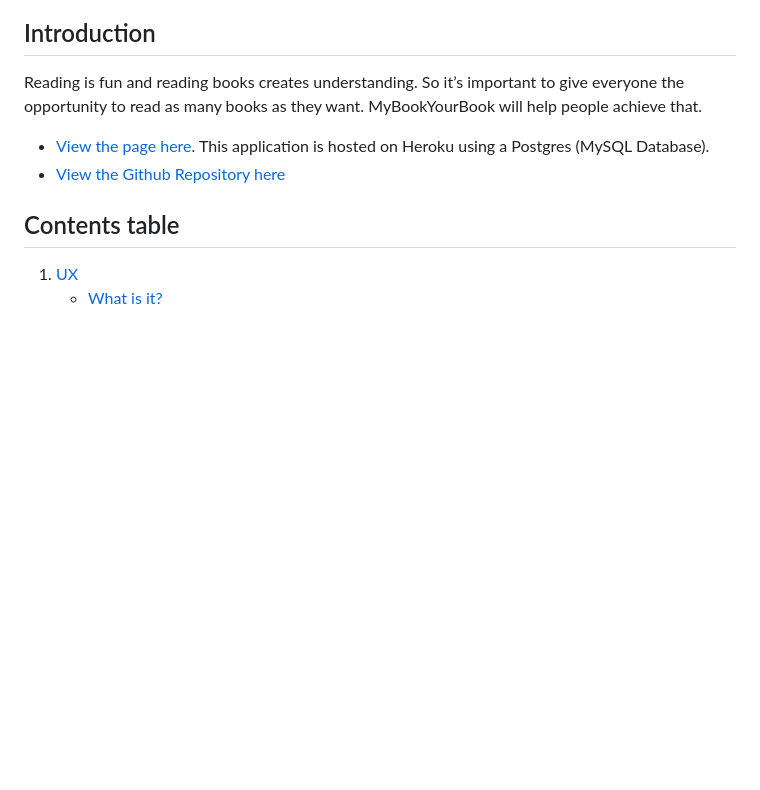
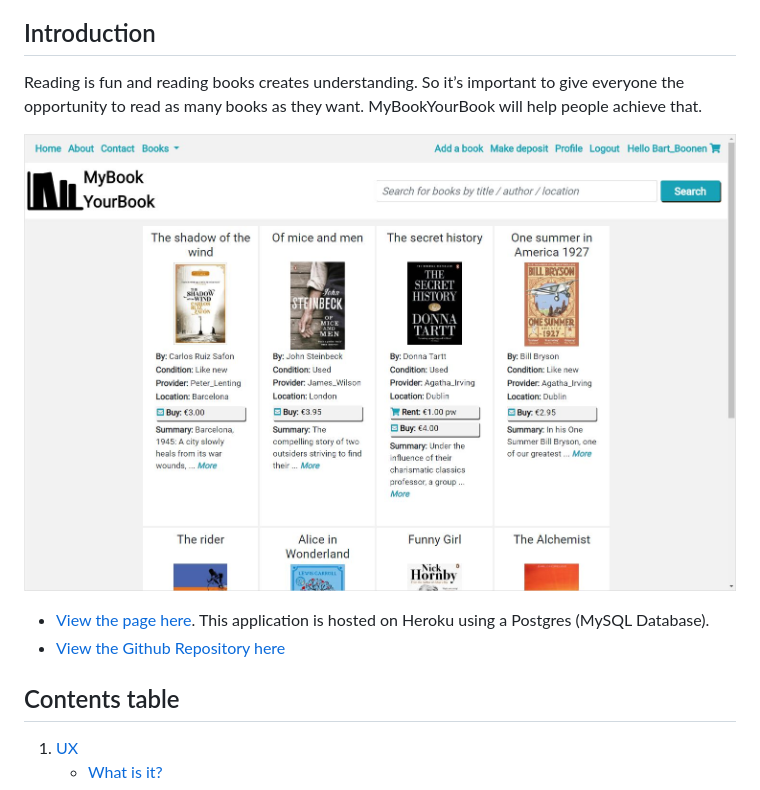
Before and after one commit to PeterLenting/MyBookYourBook, a Markdown page: README.md, the part around the change. Rendered like a GitHub page; pictures changed too: media/img/mock-ups/Desktop.JPG (added); blank space fills up the shorter version.

Commit message:
added image to readme

```diff
--- a/README.md
+++ b/README.md
@@ -4,6 +4,8 @@
 Reading is fun and reading books creates understanding.
 So it’s important to give everyone the opportunity to read as many books as they want.
 MyBookYourBook will help people achieve that.
+
+![Responsive site](https://raw.githubusercontent.com/PeterLenting/MyBookYourBook/master/media/img/mock-ups/Desktop.JPG)
 
 - [View the page here](https://mbyb-app.herokuapp.com/). This application is hosted on Heroku using a Postgres (MySQL Database).
 - [View the Github Repository here](https://github.com/PeterLenting/MyBookYourBook)
```
Also changed, not shown: media/img/mock-ups/Desktop Mock-up Product-page.JPG (added), media/img/mock-ups/Desktop Mock-up.JPG (added), media/img/mock-ups/Mobile Mock-up.JPG (added), media/img/mock-ups/Mobile.JPG (added), media/img/mock-ups/tablet.JPG (added).
